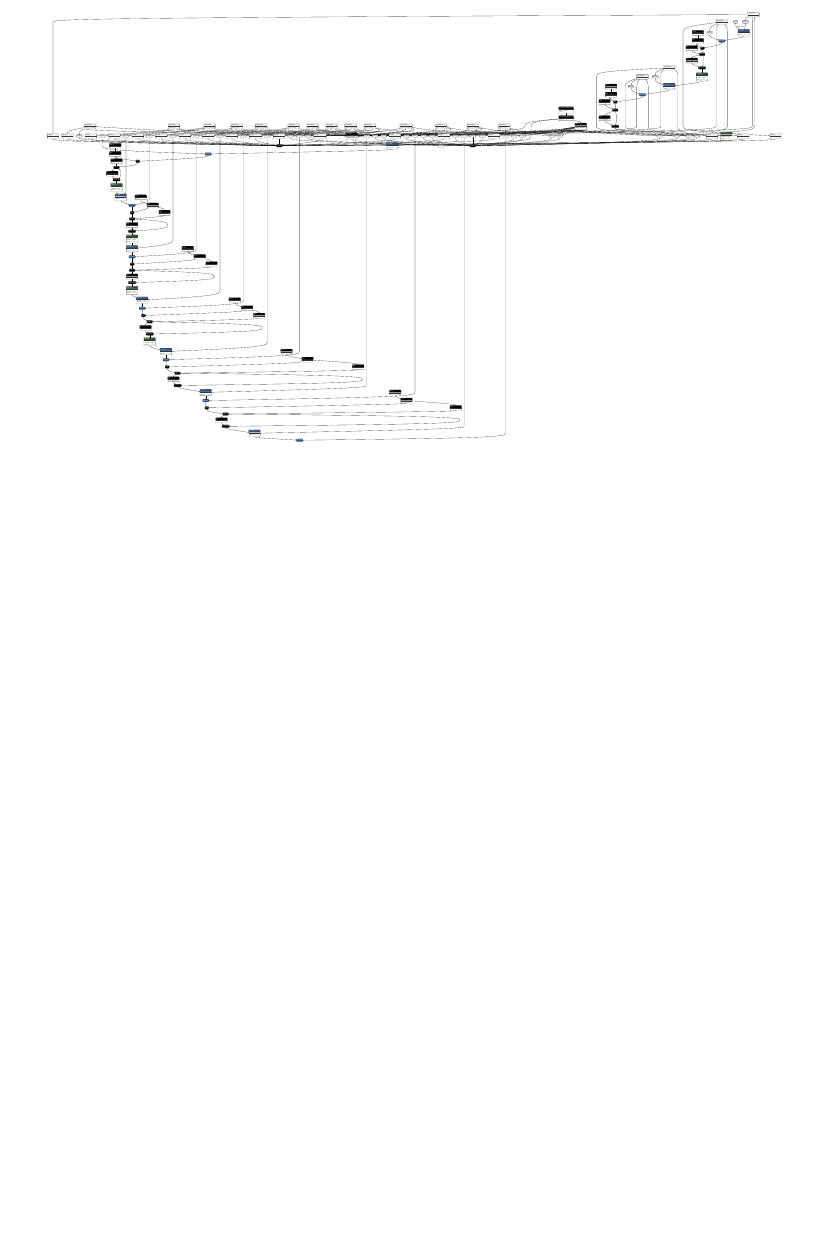
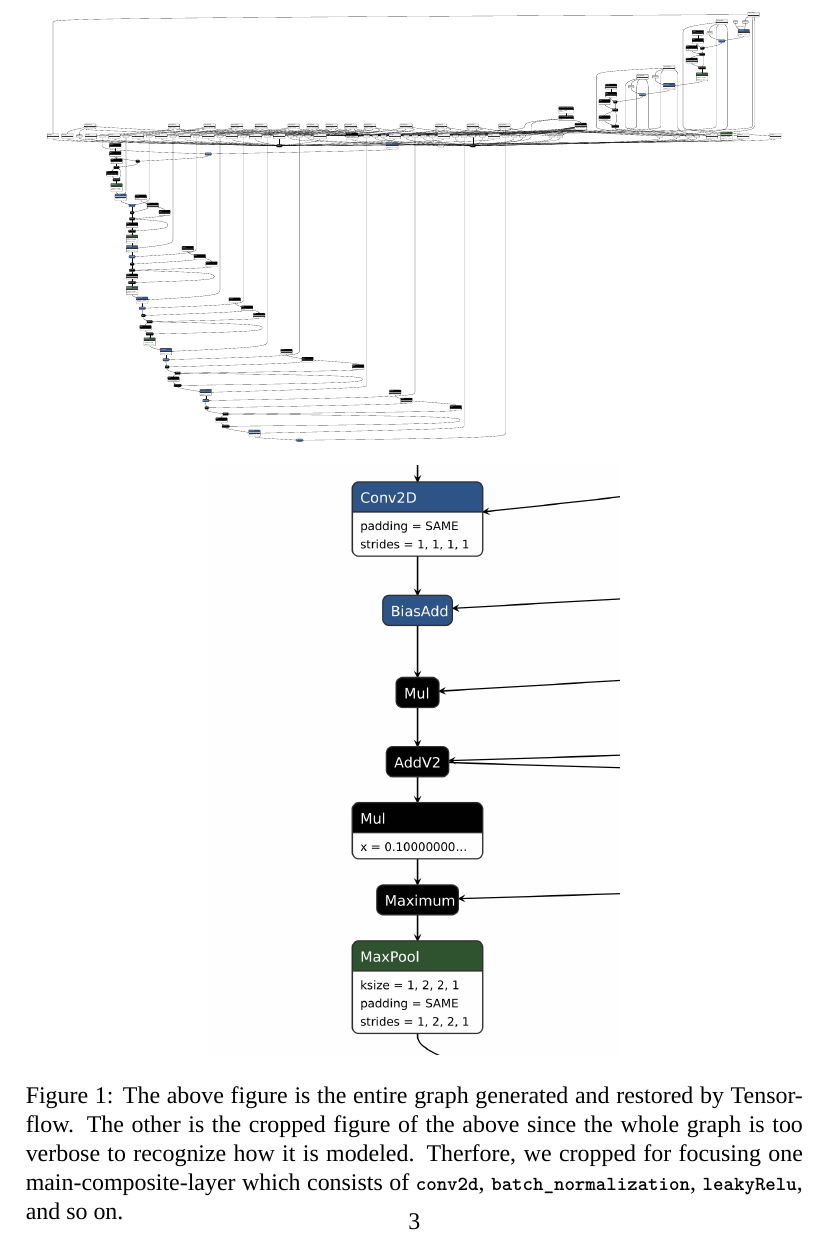
Before and after one commit to snowphone/CS492-Sys_for_ML, a LaTeX document (report/report.tex): part of page 2 of 5 before the commit and part of page 3 of 5 after it, cut so that both start at the same text, the shorter picture padded with empty space. Compiled offline with XeLaTeX; a missing font is replaced by an installed copy or a similar font.

Commit message:
Edit figures

```diff
--- a/report/report.tex
+++ b/report/report.tex
@@ -95,6 +87,18 @@ In addition, some base layers --- \lstinline{conv2d}, and \lstinline{bias_add},
 ‘bias’ was used for \lstinline{bias_add};
 finally ‘moving\_variance’, ‘gamma’, and ‘moving\_mean’ were used for \lstinline{batch_normalization}. Furthermore, \lstinline{tf.maximum} was used for implementing leakyRelu layer and \lstinline{max_pool2d} layer was set by a $(2 \times 2)$ kernel and a $(2 \times 2)$ stride except the last \lstinline{max_pool2d}, which was set by $(1 \times 1)$ stride. Therefore, the \emph{Tiny YOLOv2} model was generated as Figure \ref{figure:graph}.
 Although the main logic was completed, some implementation details still remained. For the sake of preventing memory error in GPU mode, \lstinline{per_process_gpu_memory_fraction} configuration was added.
+
+\begin{figure}
+	\centering
+	\includegraphics[width=\textwidth]{./model}
+	\includegraphics[height=0.5\textheight]{./model_crop3}
+	\caption{The above figure is the entire graph generated and restored by Tensorflow.
+	The other is the cropped figure of the above since the whole graph is too verbose to recognize how it is modeled.
+	Therfore, we cropped for focusing one main-composite-layer which consists of \lstinline{conv2d}, \lstinline{batch_normalization}, \lstinline{leakyRelu}, and so on.
+	}
+	\label{figure:graph}
+\end{figure}
+
 
 \subsection{Video processing}
 Since input data was given in video clips, we had to split into a set of images. For the purpose of video processing, openCV was chosen. By using VideoCapture and VideoWriter in openCV, we could split a clip into frames and merge into a clip. While initiated, a VideoWriter instance had to keep the original clip’s information: FPS, width, height, and fourcc (codec). To keep them the same, \lstinline{VideoCapture.get} method was invoked. However, fourcc value couldn’t be equal to the original on account of the lack of supporting codecs in the OS, so it was hard-coded into “mp4v”.
```
Also changed, not shown: report/model_crop3.png (added), report/report.tex (8 more changed lines).
